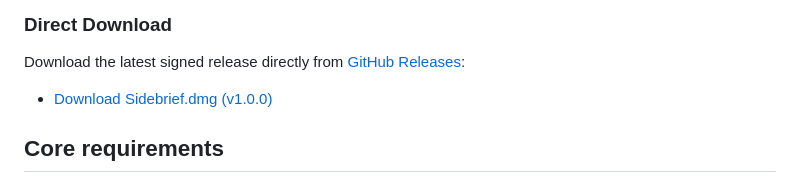
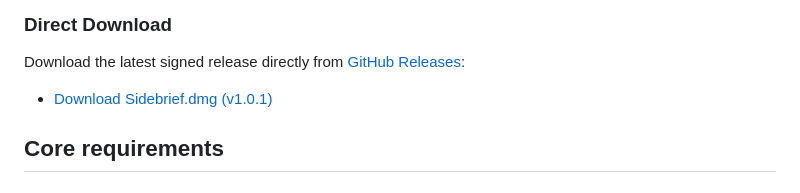
Before and after one commit to KevinOBytes/sidebrief, a Markdown page: README.md, the part around the change. Rendered like a GitHub page.

Commit message:
docs: update direct download link to v1.0.1

```diff
--- a/README.md
+++ b/README.md
@@ -49,7 +49,7 @@ brew install --cask sidebrief
 ### Direct Download
 
 Download the latest signed release directly from [GitHub Releases](https://github.com/KevinOBytes/sidebrief/releases/latest):
-* [Download Sidebrief.dmg (v1.0.0)](https://github.com/KevinOBytes/sidebrief/releases/download/v1.0.0/Sidebrief.dmg)
+* [Download Sidebrief.dmg (v1.0.1)](https://github.com/KevinOBytes/sidebrief/releases/download/v1.0.1/Sidebrief.dmg)
 
 ## Core requirements
 
```
